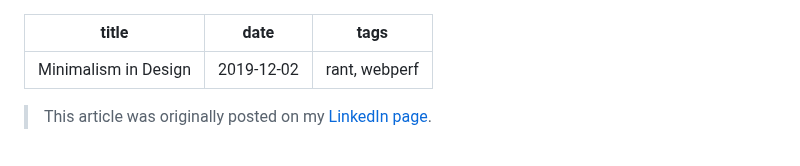
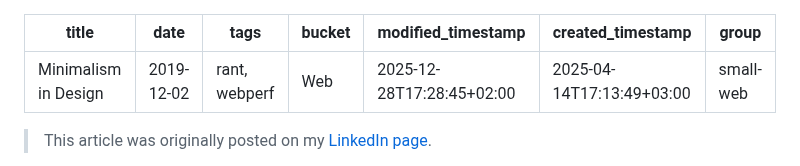
Before and after one commit to hxii/0xff.nu, a Markdown page: source/minimalism-in-design.md, the part around the change. Rendered like a GitHub page.

```diff
--- a/source/minimalism-in-design.md
+++ b/source/minimalism-in-design.md
@@ -2,6 +2,10 @@
 title: Minimalism in Design
 date: 2019-12-02
 tags: rant, webperf
+bucket: Web
+modified_timestamp: 2025-12-28T17:28:45+02:00
+created_timestamp: 2025-04-14T17:13:49+03:00
+group: small-web
 ---
 > This article was originally posted on my [LinkedIn page](https://www.linkedin.com/pulse/minimalism-design-paul-glushak/).
 
```
